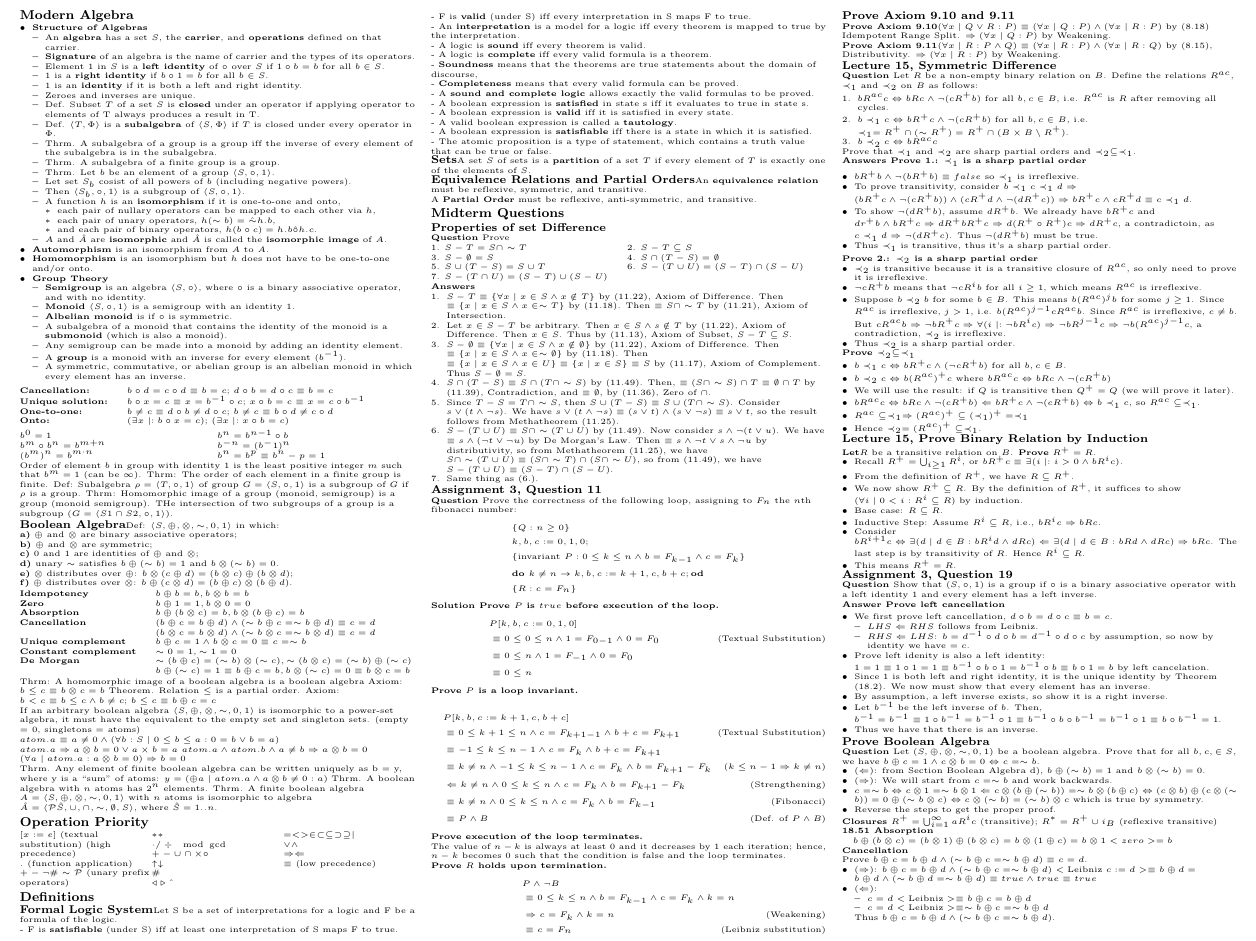
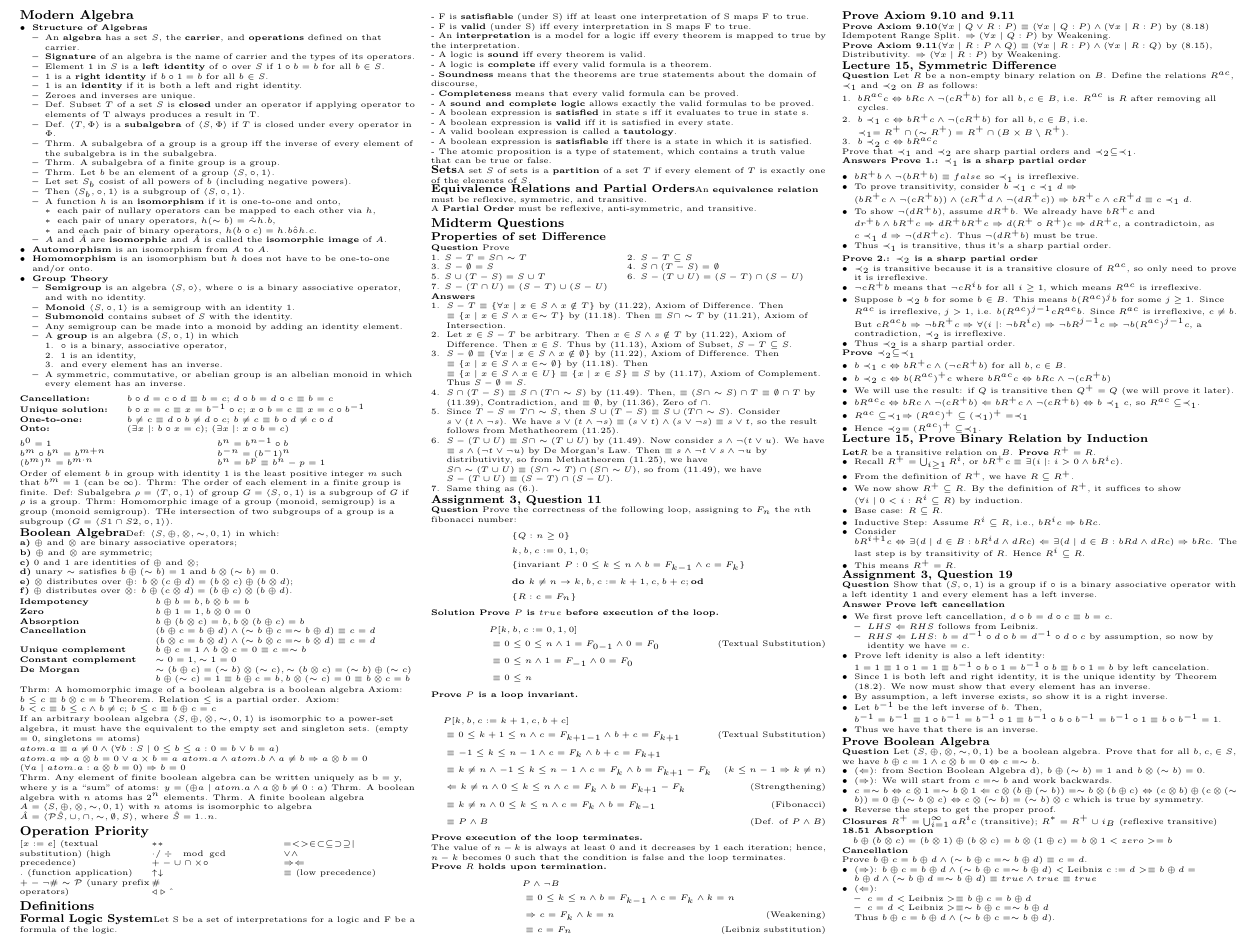
Before and after one commit to mac-egirls/oscs, a LaTeX document (COMPSCI-2LC3/2lc3-final.tex): part of page 2 of 2, cut so that both start at the same text. Compiled offline with pdfLaTeX.

Commit message:
organized groups

```diff
--- a/COMPSCI-2LC3/2lc3-final.tex
+++ b/COMPSCI-2LC3/2lc3-final.tex
@@ -502,10 +502,14 @@
             \item \textbf{Semigroup} is an algebra $\langle S, \circ \rangle$, where $\circ$ is a binary associative operator,
             and with no identity.
             \item \textbf{Monoid} $\langle S, \circ, 1 \rangle$ is a semigroup with an identity $1$.
-            \item \textbf{Albelian monoid} is if $\circ$ is symmetric.
-            \item A subalgebra of a monoid that contains the identity of the monoid is a \textbf{submonoid} (which is also a monoid).
+            \item \textbf{Submonoid} contains subset of $S$ with the identity.
             \item Any semigroup can be made into a monoid by adding an identity element.
-            \item A \textbf{group} is a monoid with an inverse for every element $(b^{-1})$.
+            \item A \textbf{group} is an algebra $(S, \circ, 1)$ in which
+            \begin{enumerate}
+                \item $\circ$ is a binary, associative operator,
+                \item $1$ is an identity,
+                \item and every element has an inverse.
+            \end{enumerate}
             \item A symmetric, commutative, or abelian group is an albelian monoid in which every element has an inverse.
         \end{itemize}
     \end{itemize}
```
